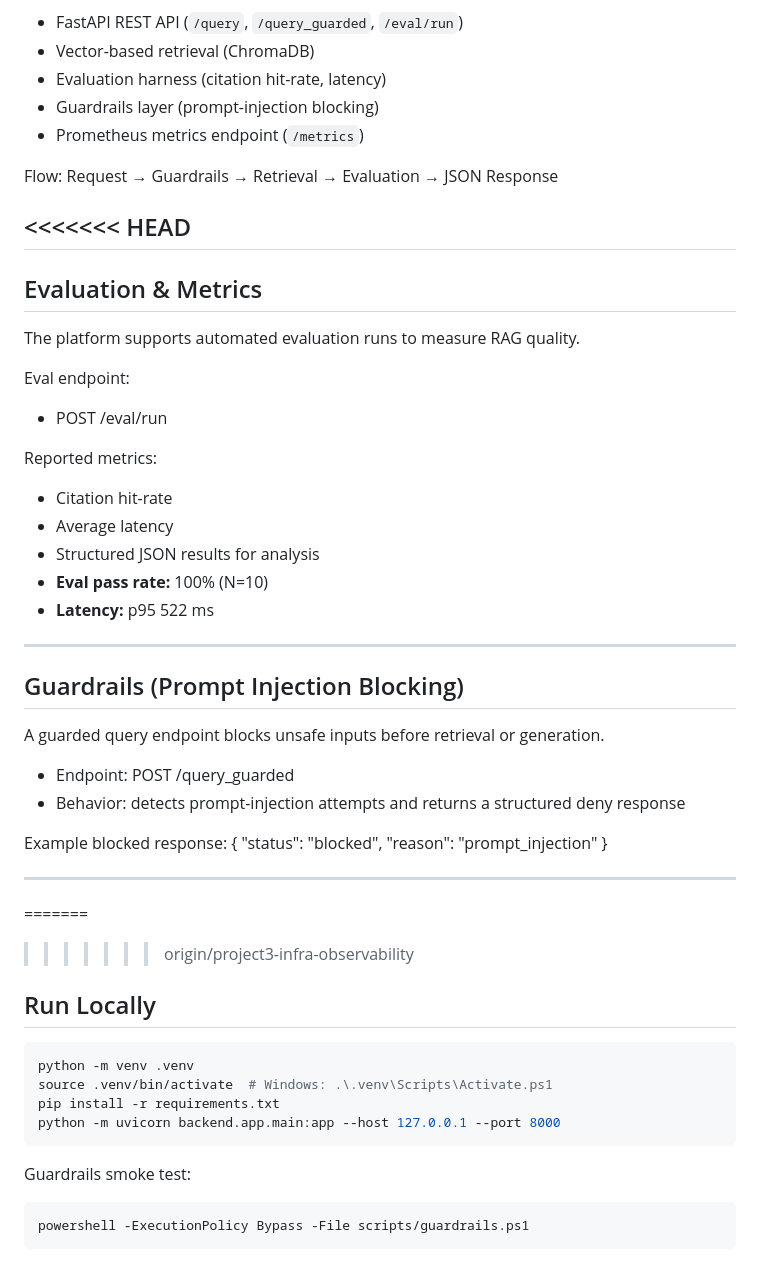
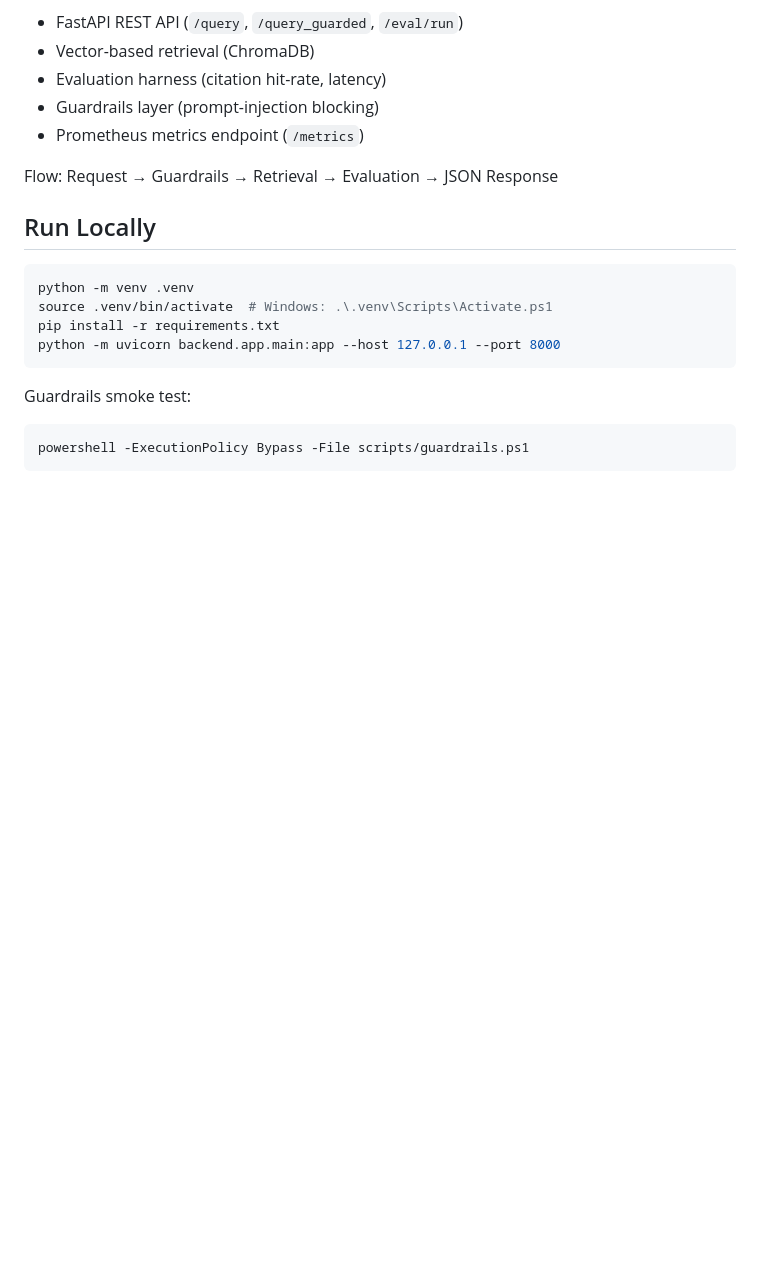
Before and after one commit to Electricpaper77/ai-rag-eval-platform, a Markdown page: README.md, the part around one of its changes. GitHub-like rendering; blank space fills up the shorter version.

````diff
--- a/README.md
+++ b/README.md
@@ -45,37 +18,6 @@ Core components:
 Flow:
 Request → Guardrails → Retrieval → Evaluation → JSON Response
 
-<<<<<<< HEAD
----
-
-## Evaluation & Metrics
-The platform supports automated evaluation runs to measure RAG quality.
-
-Eval endpoint:
-- POST /eval/run
-
-Reported metrics:
-- Citation hit-rate
-- Average latency
-- Structured JSON results for analysis
-- **Eval pass rate:** 100% (N=10)
-- **Latency:** p95 522 ms
-
----
-
-## Guardrails (Prompt Injection Blocking)
-A guarded query endpoint blocks unsafe inputs before retrieval or generation.
-
-- Endpoint: POST /query_guarded
-- Behavior: detects prompt-injection attempts and returns a structured deny response
-
-Example blocked response:
-{ "status": "blocked", "reason": "prompt_injection" }
-
----
-
-=======
->>>>>>> origin/project3-infra-observability
 ## Run Locally
 ```bash
 python -m venv .venv
````
Also changed, not shown: other parts of README.md (+0 -27 lines).
